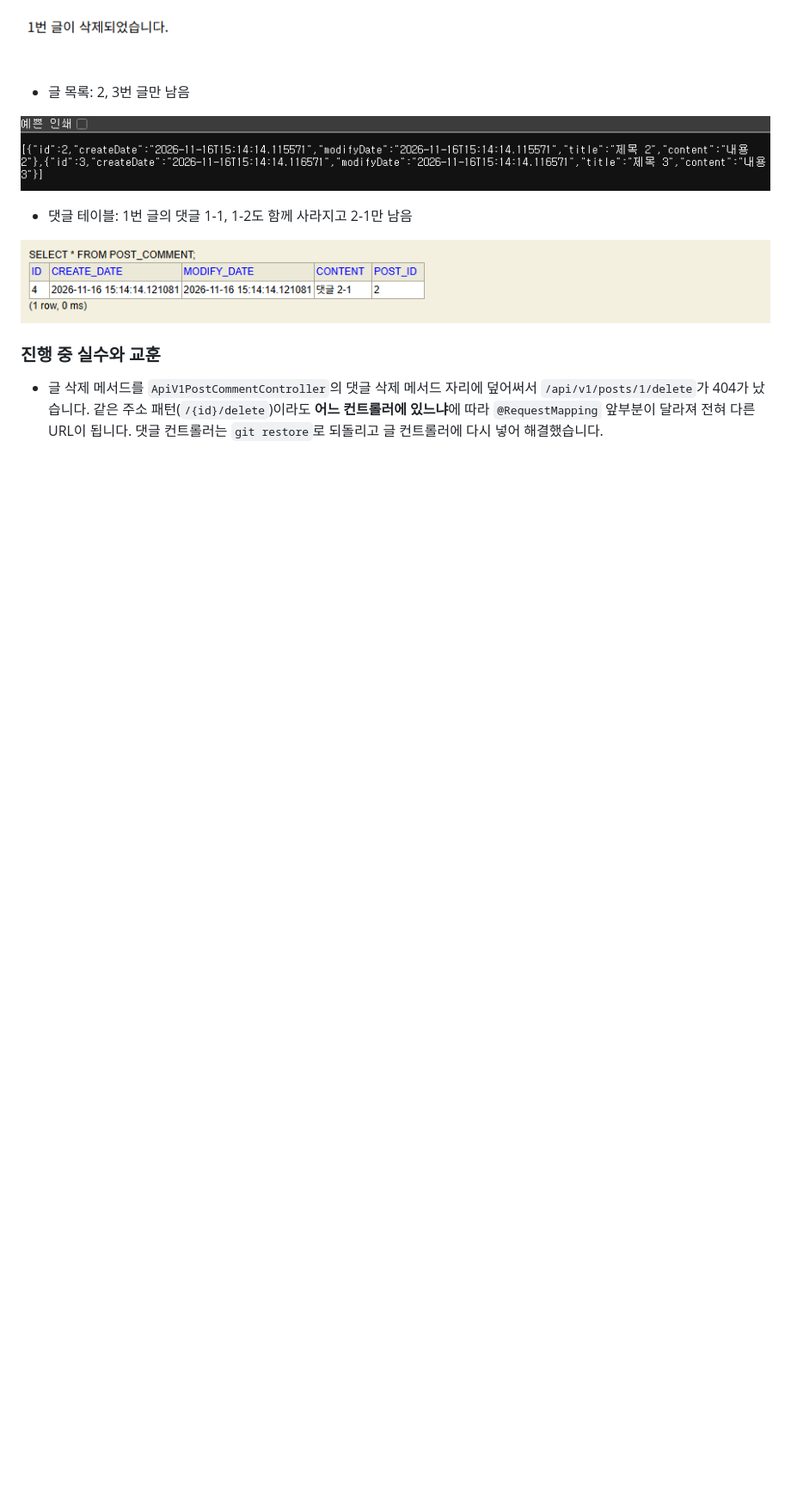
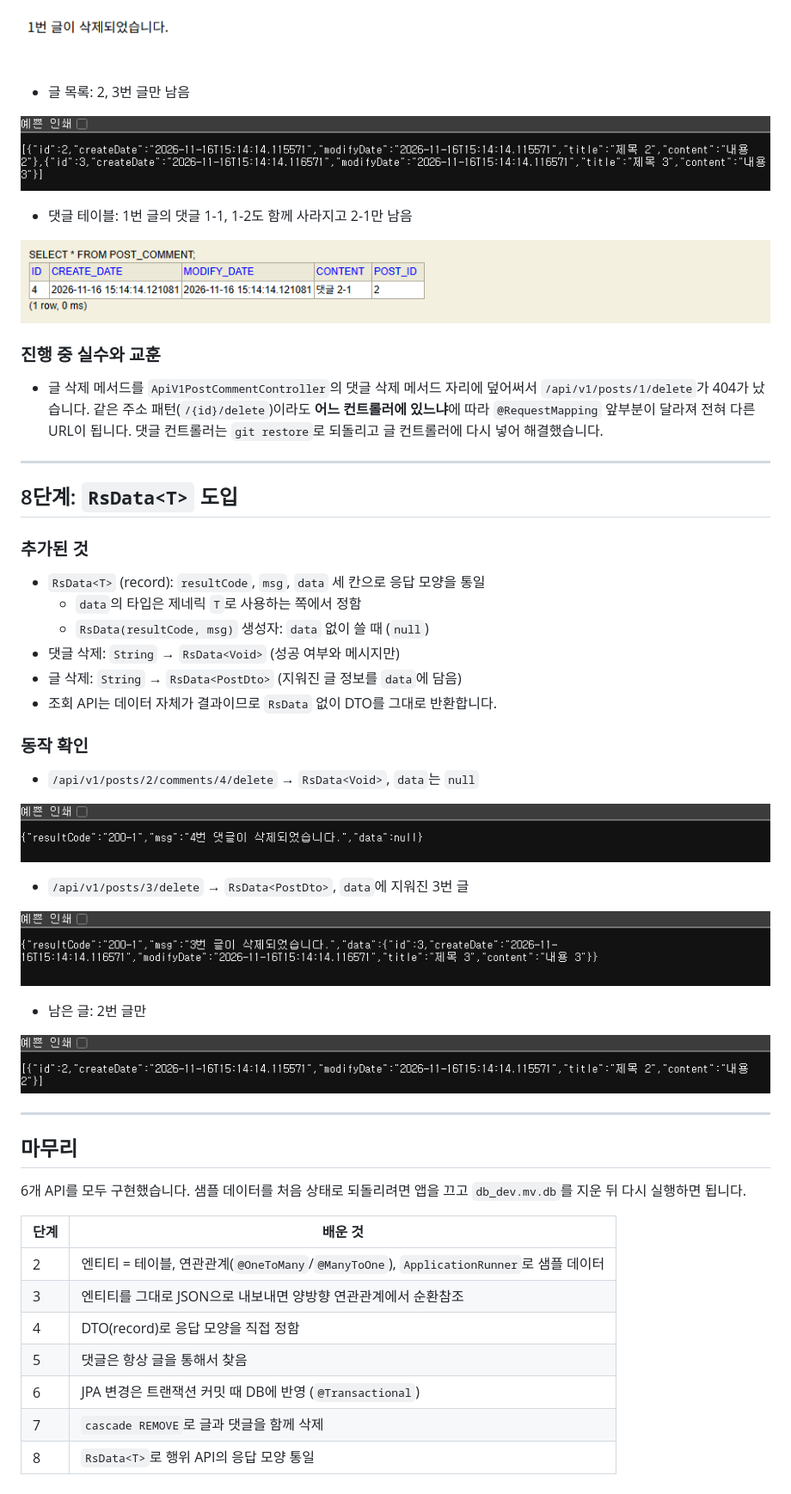
Before and after one commit to smj0617/POSTpractice, a Markdown page: README.md, the part around the change. Shown at 86% size. Drawn GitHub-style; pictures changed too: docs/images/step8-after-posts.png (added), docs/images/step8-comment-delete.png (added), docs/images/step8-post-delete.png (added); blank space fills up the shorter version.

Commit message:
8단계: RsData<T> 도입
- RsData<T> record 추가
- 댓글 삭제 응답을 RsData<Void>로, 글 삭제 응답을 RsData<PostDto>로 변경
- README에 8단계 결과와 전체 마무리 정리

Co-Authored-By: Claude Opus 5.5 <noreply@anthropic.com>

```diff
--- a/README.md
+++ b/README.md
@@ -202,3 +202,44 @@ Spring Boot로 게시판의 **글·댓글 조회와 삭제** API를 한 단계
 
 ### 진행 중 실수와 교훈
 - 글 삭제 메서드를 `ApiV1PostCommentController`의 댓글 삭제 메서드 자리에 덮어써서 `/api/v1/posts/1/delete`가 404가 났습니다. 같은 주소 패턴(`/{id}/delete`)이라도 **어느 컨트롤러에 있느냐**에 따라 `@RequestMapping` 앞부분이 달라져 전혀 다른 URL이 됩니다. 댓글 컨트롤러는 `git restore`로 되돌리고 글 컨트롤러에 다시 넣어 해결했습니다.
+
+---
+
+## 8단계: `RsData<T>` 도입
+
+### 추가된 것
+- `RsData<T>` (record): `resultCode`, `msg`, `data` 세 칸으로 응답 모양을 통일
+  - `data`의 타입은 제네릭 `T`로 사용하는 쪽에서 정함
+  - `RsData(resultCode, msg)` 생성자: `data` 없이 쓸 때 (`null`)
+- 댓글 삭제: `String` → `RsData<Void>` (성공 여부와 메시지만)
+- 글 삭제: `String` → `RsData<PostDto>` (지워진 글 정보를 `data`에 담음)
+- 조회 API는 데이터 자체가 결과이므로 `RsData` 없이 DTO를 그대로 반환합니다.
+
+### 동작 확인
+- `/api/v1/posts/2/comments/4/delete` → `RsData<Void>`, `data`는 `null`
+
+![8단계 - 댓글 삭제 RsData](docs/images/step8-comment-delete.png)
+
+- `/api/v1/posts/3/delete` → `RsData<PostDto>`, `data`에 지워진 3번 글
+
+![8단계 - 글 삭제 RsData](docs/images/step8-post-delete.png)
+
+- 남은 글: 2번 글만
+
+![8단계 - 남은 글 목록](docs/images/step8-after-posts.png)
+
+---
+
+## 마무리
+
+6개 API를 모두 구현했습니다. 샘플 데이터를 처음 상태로 되돌리려면 앱을 끄고 `db_dev.mv.db`를 지운 뒤 다시 실행하면 됩니다.
+
+| 단계 | 배운 것 |
+|---|---|
+| 2 | 엔티티 = 테이블, 연관관계(`@OneToMany`/`@ManyToOne`), `ApplicationRunner`로 샘플 데이터 |
+| 3 | 엔티티를 그대로 JSON으로 내보내면 양방향 연관관계에서 순환참조 |
+| 4 | DTO(record)로 응답 모양을 직접 정함 |
+| 5 | 댓글은 항상 글을 통해서 찾음 |
+| 6 | JPA 변경은 트랜잭션 커밋 때 DB에 반영 (`@Transactional`) |
+| 7 | `cascade REMOVE`로 글과 댓글을 함께 삭제 |
+| 8 | `RsData<T>`로 행위 API의 응답 모양 통일 |
```
Also changed, not shown: 3 other files.
